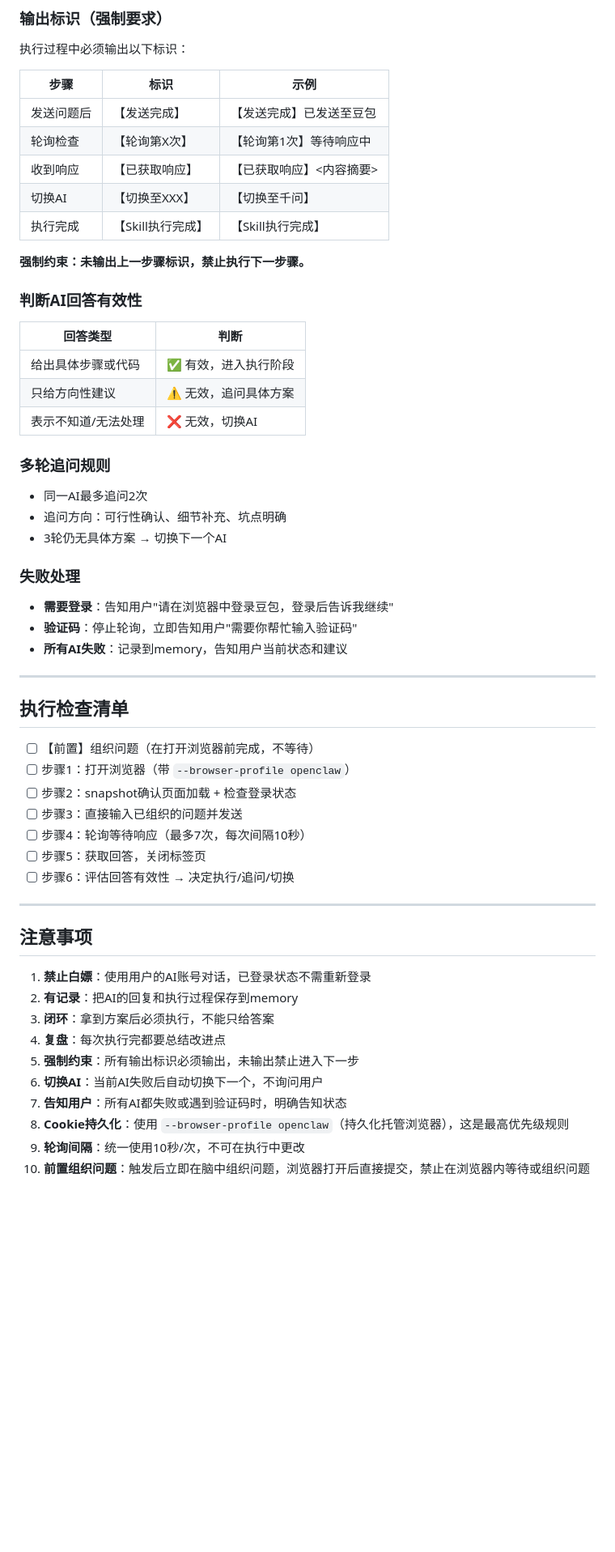
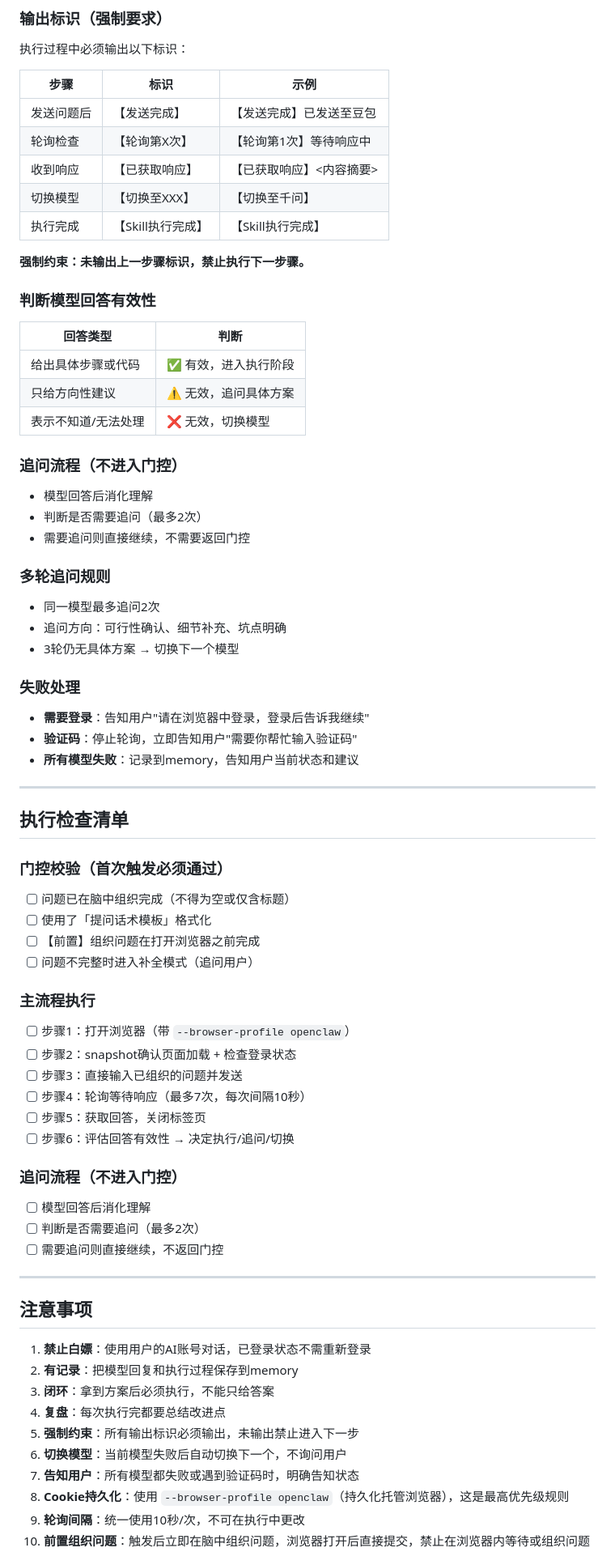
Before and after one commit to danielwang20150225-source/danieltest, a Markdown page: skills/ask-ai1.2/SKILL.md, the part around one of its changes. Shown at 81% size. Rendered like a GitHub page; blank space fills up the shorter version.

```diff
--- a/skills/ask-ai1.2/SKILL.md
+++ b/skills/ask-ai1.2/SKILL.md
@@ -119,34 +155,45 @@ openclaw browser --browser-profile openclaw snapshot
 | 发送问题后 | 【发送完成】 | 【发送完成】已发送至豆包 |
 | 轮询检查 | 【轮询第X次】 | 【轮询第1次】等待响应中 |
 | 收到响应 | 【已获取响应】 | 【已获取响应】<内容摘要> |
-| 切换AI | 【切换至XXX】 | 【切换至千问】 |
+| 切换模型 | 【切换至XXX】 | 【切换至千问】 |
 | 执行完成 | 【Skill执行完成】 | 【Skill执行完成】 |
 
 **强制约束：未输出上一步骤标识，禁止执行下一步骤。**
 
-### 判断AI回答有效性
+### 判断模型回答有效性
 
 | 回答类型 | 判断 |
 |----------|------|
 | 给出具体步骤或代码 | ✅ 有效，进入执行阶段 |
 | 只给方向性建议 | ⚠️ 无效，追问具体方案 |
-| 表示不知道/无法处理 | ❌ 无效，切换AI |
+| 表示不知道/无法处理 | ❌ 无效，切换模型 |
+
+### 追问流程（不进入门控）
+- 模型回答后消化理解
+- 判断是否需要追问（最多2次）
+- 需要追问则直接继续，不需要返回门控
 
 ### 多轮追问规则
-- 同一AI最多追问2次
+- 同一模型最多追问2次
 - 追问方向：可行性确认、细节补充、坑点明确
-- 3轮仍无具体方案 → 切换下一个AI
+- 3轮仍无具体方案 → 切换下一个模型
 
 ### 失败处理
-- **需要登录**：告知用户"请在浏览器中登录豆包，登录后告诉我继续"
+- **需要登录**：告知用户"请在浏览器中登录，登录后告诉我继续"
 - **验证码**：停止轮询，立即告知用户"需要你帮忙输入验证码"
-- **所有AI失败**：记录到memory，告知用户当前状态和建议
+- **所有模型失败**：记录到memory，告知用户当前状态和建议
 
 ---
 
 ## 执行检查清单
 
-- [ ] 【前置】组织问题（在打开浏览器前完成，不等待）
+### 门控校验（首次触发必须通过）
+- [ ] 问题已在脑中组织完成（不得为空或仅含标题）
+- [ ] 使用了「提问话术模板」格式化
+- [ ] 【前置】组织问题在打开浏览器之前完成
+- [ ] 问题不完整时进入补全模式（追问用户）
+
+### 主流程执行
 - [ ] 步骤1：打开浏览器（带 `--browser-profile openclaw`）
 - [ ] 步骤2：snapshot确认页面加载 + 检查登录状态
 - [ ] 步骤3：直接输入已组织的问题并发送
@@ -154,17 +201,22 @@ openclaw browser --browser-profile openclaw snapshot
 - [ ] 步骤5：获取回答，关闭标签页
 - [ ] 步骤6：评估回答有效性 → 决定执行/追问/切换
 
+### 追问流程（不进入门控）
+- [ ] 模型回答后消化理解
+- [ ] 判断是否需要追问（最多2次）
+- [ ] 需要追问则直接继续，不返回门控
+
 ---
 
 ## 注意事项
 
 1. **禁止白嫖**：使用用户的AI账号对话，已登录状态不需重新登录
-2. **有记录**：把AI的回复和执行过程保存到memory
+2. **有记录**：把模型回复和执行过程保存到memory
 3. **闭环**：拿到方案后必须执行，不能只给答案
 4. **复盘**：每次执行完都要总结改进点
 5. **强制约束**：所有输出标识必须输出，未输出禁止进入下一步
-6. **切换AI**：当前AI失败后自动切换下一个，不询问用户
-7. **告知用户**：所有AI都失败或遇到验证码时，明确告知状态
+6. **切换模型**：当前模型失败后自动切换下一个，不询问用户
+7. **告知用户**：所有模型都失败或遇到验证码时，明确告知状态
 8. **Cookie持久化**：使用 `--browser-profile openclaw`（持久化托管浏览器），这是最高优先级规则
 9. **轮询间隔**：统一使用10秒/次，不可在执行中更改
 10. **前置组织问题**：触发后立即在脑中组织问题，浏览器打开后直接提交，禁止在浏览器内等待或组织问题
```
Also changed, not shown: other parts of skills/ask-ai1.2/SKILL.md (+51 -13 lines).
